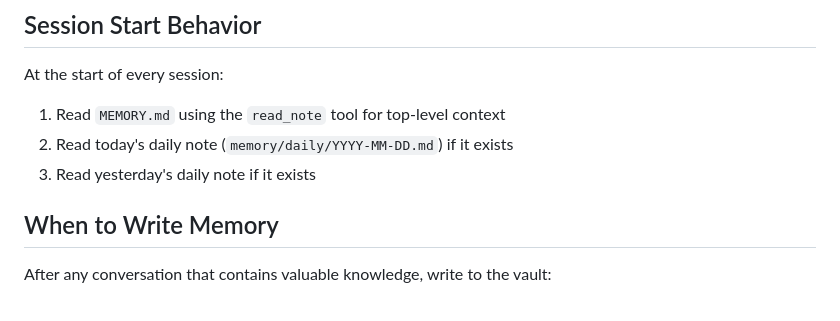
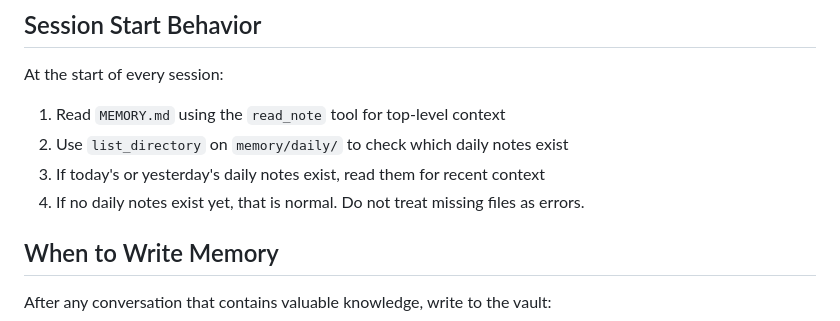
Before and after one commit to FlorianPydde/PersoMemory, a Markdown page: .github/copilot-instructions.md, the part around the change. Rendered like a GitHub page.

Commit message:
Fix: check for daily notes before reading
Use list_directory first to avoid file-not-found errors
when no daily notes exist yet.

Co-authored-by: Copilot <223556219+Copilot@users.noreply.github.com>

```diff
--- a/.github/copilot-instructions.md
+++ b/.github/copilot-instructions.md
@@ -28,8 +28,9 @@ vault/
 
 At the start of every session:
 1. Read `MEMORY.md` using the `read_note` tool for top-level context
-2. Read today's daily note (`memory/daily/YYYY-MM-DD.md`) if it exists
-3. Read yesterday's daily note if it exists
+2. Use `list_directory` on `memory/daily/` to check which daily notes exist
+3. If today's or yesterday's daily notes exist, read them for recent context
+4. If no daily notes exist yet, that is normal. Do not treat missing files as errors.
 
 ## When to Write Memory
 
```
